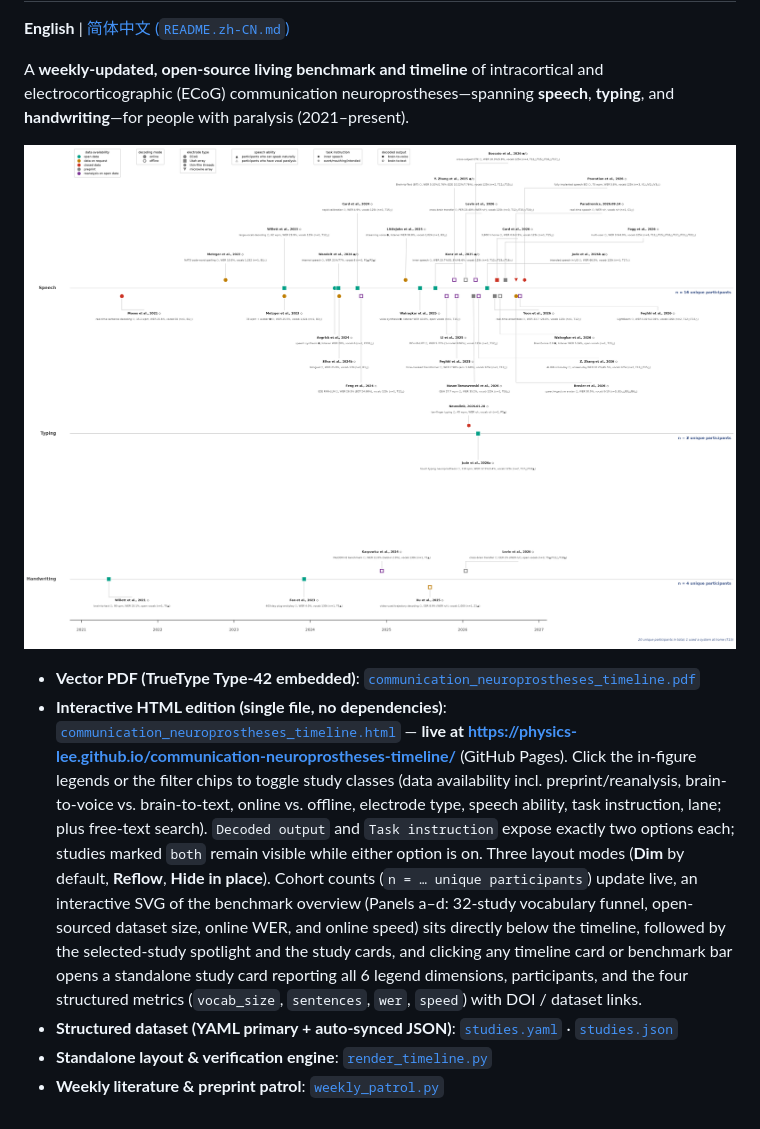
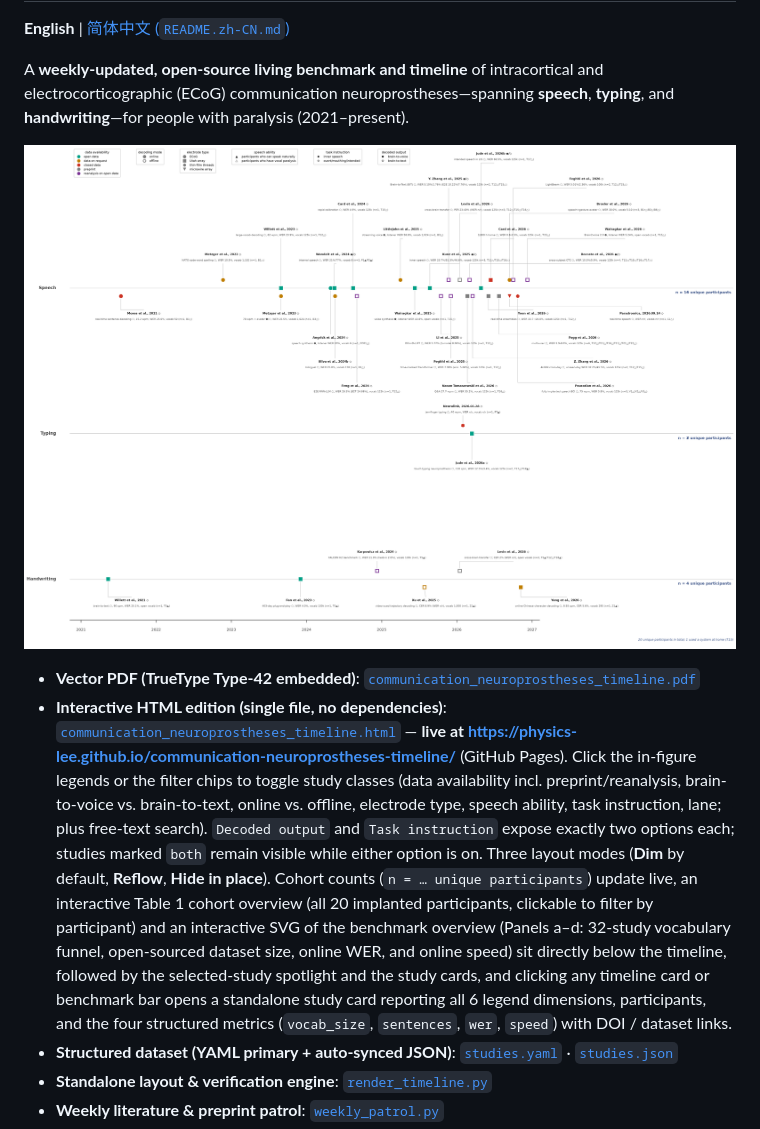
Before and after one commit to Physics-Lee/communication-neuroprostheses-timeline, a Markdown page: README.md, the part around the change. Rendered like a GitHub page; pictures changed too: communication_neuroprostheses_timeline.png.

Commit message:
auto: 2026-11-10 更新 render_timeline 与三格式渲染（png/pdf/html）+ studies 数据同步 + README/AGENTS 维护

```diff
--- a/README.md
+++ b/README.md
@@ -7,7 +7,7 @@ A **weekly-updated, open-source living benchmark and timeline** of intracortical
 ![Living Timeline of Communication Neuroprostheses](communication_neuroprostheses_timeline.png)
 
 - **Vector PDF (TrueType Type-42 embedded)**: [`communication_neuroprostheses_timeline.pdf`](communication_neuroprostheses_timeline.pdf)
-- **Interactive HTML edition (single file, no dependencies)**: [`communication_neuroprostheses_timeline.html`](communication_neuroprostheses_timeline.html) — **live at <https://physics-lee.github.io/communication-neuroprostheses-timeline/>** (GitHub Pages). Click the in-figure legends or the filter chips to toggle study classes (data availability incl. preprint/reanalysis, brain-to-voice vs. brain-to-text, online vs. offline, electrode type, speech ability, task instruction, lane; plus free-text search). `Decoded output` and `Task instruction` expose exactly two options each; studies marked `both` remain visible while either option is on. Three layout modes (**Dim** by default, **Reflow**, **Hide in place**). Cohort counts (`n = … unique participants`) update live, an interactive SVG of the benchmark overview (Panels a–d: 32-study vocabulary funnel, open-sourced dataset size, online WER, and online speed) sits directly below the timeline, followed by the selected-study spotlight and the study cards, and clicking any timeline card or benchmark bar opens a standalone study card reporting all 6 legend dimensions, participants, and the four structured metrics (`vocab_size`, `sentences`, `wer`, `speed`) with DOI / dataset links.
+- **Interactive HTML edition (single file, no dependencies)**: [`communication_neuroprostheses_timeline.html`](communication_neuroprostheses_timeline.html) — **live at <https://physics-lee.github.io/communication-neuroprostheses-timeline/>** (GitHub Pages). Click the in-figure legends or the filter chips to toggle study classes (data availability incl. preprint/reanalysis, brain-to-voice vs. brain-to-text, online vs. offline, electrode type, speech ability, task instruction, lane; plus free-text search). `Decoded output` and `Task instruction` expose exactly two options each; studies marked `both` remain visible while either option is on. Three layout modes (**Dim** by default, **Reflow**, **Hide in place**). Cohort counts (`n = … unique participants`) update live, an interactive Table 1 cohort overview (all 20 implanted participants, clickable to filter by participant) and an interactive SVG of the benchmark overview (Panels a–d: 32-study vocabulary funnel, open-sourced dataset size, online WER, and online speed) sit directly below the timeline, followed by the selected-study spotlight and the study cards, and clicking any timeline card or benchmark bar opens a standalone study card reporting all 6 legend dimensions, participants, and the four structured metrics (`vocab_size`, `sentences`, `wer`, `speed`) with DOI / dataset links.
 - **Structured dataset (YAML primary + auto-synced JSON)**: [`studies.yaml`](studies.yaml) · [`studies.json`](studies.json)
 - **Standalone layout & verification engine**: [`render_timeline.py`](render_timeline.py)
 - **Weekly literature & preprint patrol**: [`weekly_patrol.py`](weekly_patrol.py)
```
Also changed, not shown: AGENTS.md (+1 -1 lines), README.zh-CN.md (+1 -1 lines), 5 other files.
